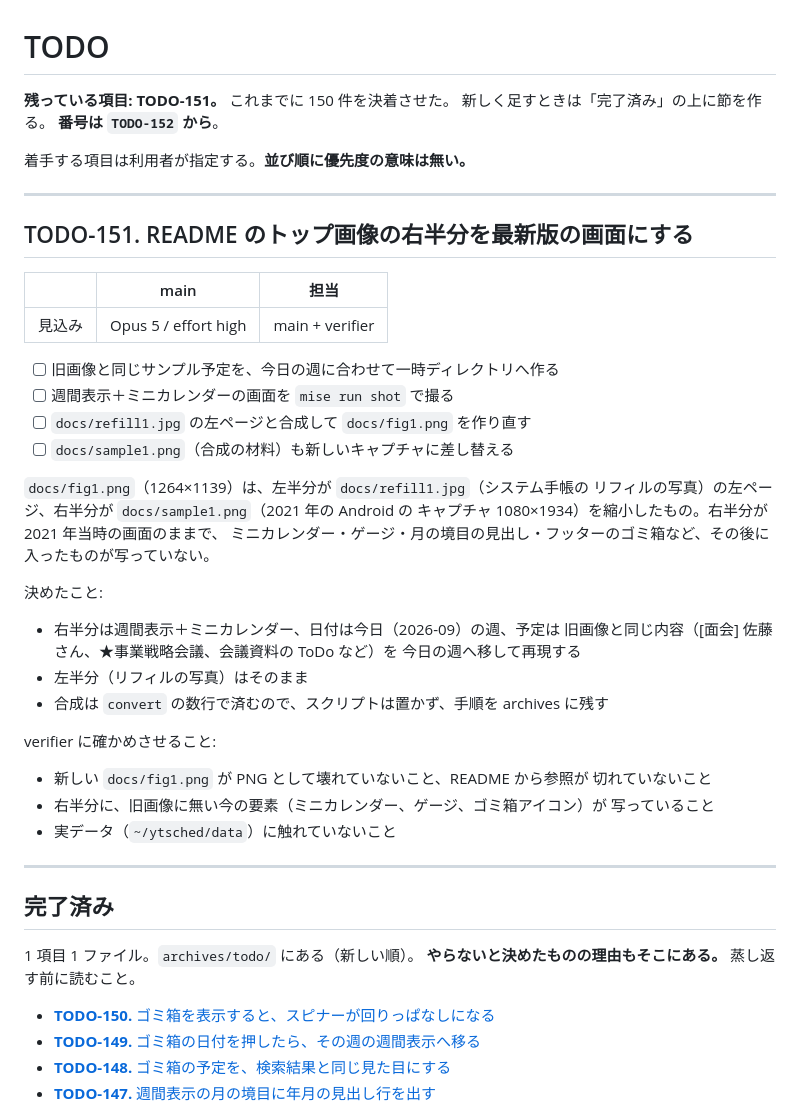
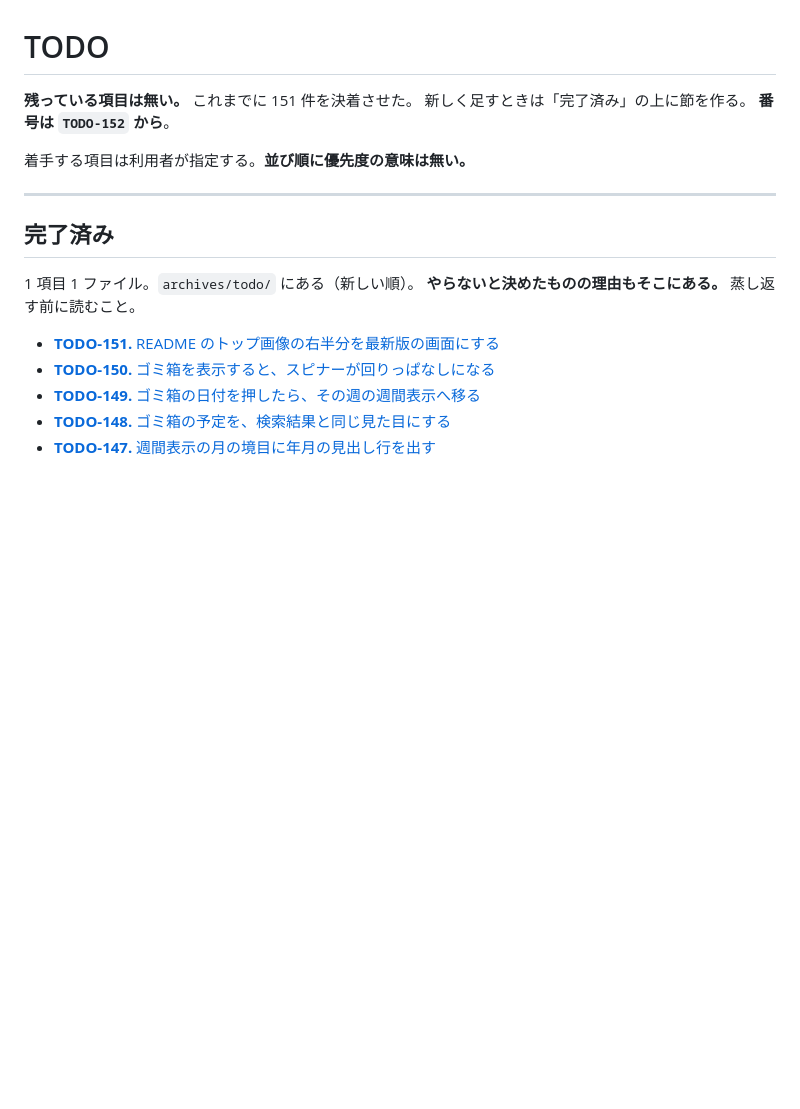
Before and after one commit to ytani01/ytsched, a Markdown page: TODO.md, the part around the change. GitHub-like rendering; blank space fills up the shorter version.

```diff
--- a/TODO.md
+++ b/TODO.md
@@ -1,45 +1,10 @@
 # TODO
 
-**残っている項目: TODO-151。** これまでに 150 件を決着させた。
+**残っている項目は無い。** これまでに 151 件を決着させた。
 新しく足すときは「完了済み」の上に節を作る。
 **番号は `TODO-152` から**。
 
 着手する項目は利用者が指定する。**並び順に優先度の意味は無い。**
-
----
-
-## TODO-151. README のトップ画像の右半分を最新版の画面にする
-
-|      | main | 担当 |
-|------|------|------|
-| 見込み | Opus 5 / effort high | main + verifier |
-
-- [ ] 旧画像と同じサンプル予定を、今日の週に合わせて一時ディレクトリへ作る
-- [ ] 週間表示＋ミニカレンダーの画面を `mise run shot` で撮る
-- [ ] `docs/refill1.jpg` の左ページと合成して `docs/fig1.png` を作り直す
-- [ ] `docs/sample1.png`（合成の材料）も新しいキャプチャに差し替える
-
-`docs/fig1.png`（1264×1139）は、左半分が `docs/refill1.jpg`（システム手帳の
-リフィルの写真）の左ページ、右半分が `docs/sample1.png`（2021 年の Android の
-キャプチャ 1080×1934）を縮小したもの。右半分が 2021 年当時の画面のままで、
-ミニカレンダー・ゲージ・月の境目の見出し・フッターのゴミ箱など、その後に
-入ったものが写っていない。
-
-決めたこと:
-
-- 右半分は週間表示＋ミニカレンダー、日付は今日（2026-09）の週、予定は
-  旧画像と同じ内容（[面会] 佐藤さん、★事業戦略会議、会議資料の ToDo など）を
-  今日の週へ移して再現する
-- 左半分（リフィルの写真）はそのまま
-- 合成は `convert` の数行で済むので、スクリプトは置かず、手順を archives に残す
-
-verifier に確かめさせること:
-
-- 新しい `docs/fig1.png` が PNG として壊れていないこと、README から参照が
-  切れていないこと
-- 右半分に、旧画像に無い今の要素（ミニカレンダー、ゲージ、ゴミ箱アイコン）が
-  写っていること
-- 実データ（`~/ytsched/data`）に触れていないこと
 
 ---
 
@@ -48,6 +13,7 @@ verifier に確かめさせること:
  1 項目 1 ファイル。`archives/todo/` にある（新しい順）。
 **やらないと決めたものの理由もそこにある。** 蒸し返す前に読むこと。
 
+- [**TODO-151.** README のトップ画像の右半分を最新版の画面にする](archives/todo/TODO-151.%20README%20のトップ画像の右半分を最新版の画面にする.md)
 - [**TODO-150.** ゴミ箱を表示すると、スピナーが回りっぱなしになる](archives/todo/TODO-150.%20ゴミ箱を表示すると、スピナーが回りっぱなしになる.md)
 - [**TODO-149.** ゴミ箱の日付を押したら、その週の週間表示へ移る](archives/todo/TODO-149.%20ゴミ箱の日付を押したら、その週の週間表示へ移る.md)
 - [**TODO-148.** ゴミ箱の予定を、検索結果と同じ見た目にする](archives/todo/TODO-148.%20ゴミ箱の予定を、検索結果と同じ見た目にする.md)
```
Also changed, not shown: archives/todo/TODO-151. README のトップ画像の右半分を最新版の画面にする.md (added, +83 -0 lines), docs/Developer.md (+4 -0 lines), docs/fig1.png, docs/sample1.png, 4 other files.
